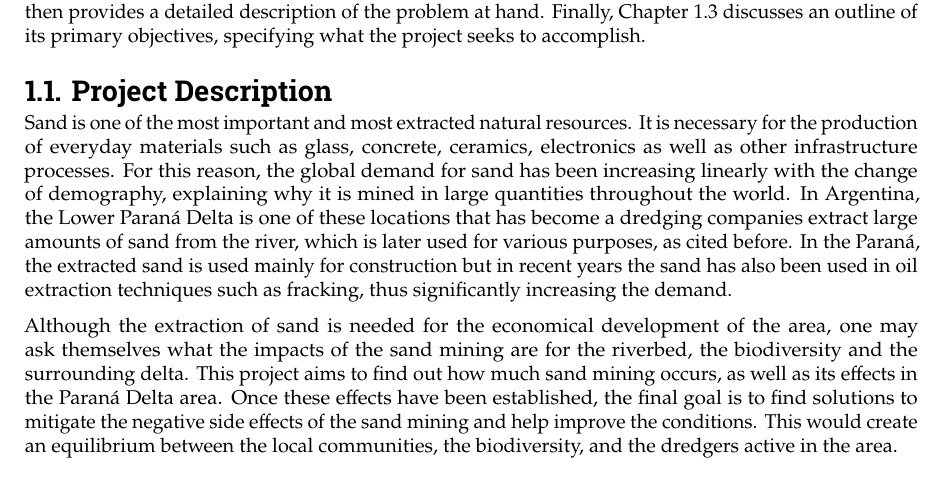
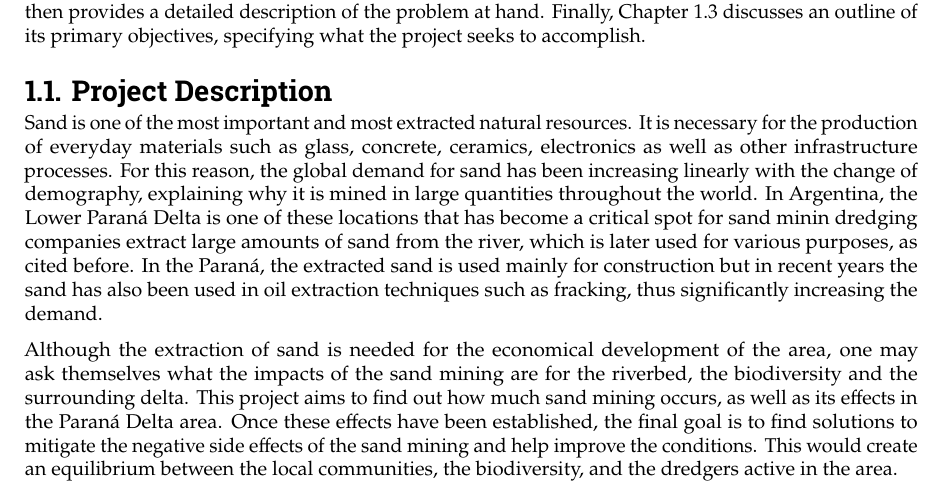
Before and after one commit to Njeapp2/bibtex, a LaTeX thesis (report.tex, which reads mainmatter/1-Introduction.tex): part of page 7 of 121, cut so that both start at the same text. Compiled offline with pdfLaTeX.

Commit message:
Update on Overleaf.

```diff
--- a/mainmatter/1-Introduction.tex
+++ b/mainmatter/1-Introduction.tex
@@ -4,7 +4,7 @@
 Chapter 1.1 presents the context of the project, outlining the reasons behind its initiation. Chapter 1.2 then provides a detailed description of the problem at hand. Finally, Chapter 1.3 discusses an outline of its primary objectives, specifying what the project seeks to accomplish.
 
 \section{Project Description}
-Sand is one of the most important and most extracted natural resources. It is necessary for the production of everyday materials such as glass, concrete, ceramics, electronics as well as other infrastructure processes. For this reason, the global demand for sand has been increasing linearly with the change of demography, explaining why it is mined in large quantities throughout the world. In Argentina, the Lower Paraná Delta is one of these locations that has become a  dredging companies extract large amounts of sand from the river, which is later used for various purposes, as cited before. In the Paraná, the extracted sand is used mainly for construction but in recent years the sand has also been used in oil extraction techniques such as fracking, thus significantly increasing the demand.
+Sand is one of the most important and most extracted natural resources. It is necessary for the production of everyday materials such as glass, concrete, ceramics, electronics as well as other infrastructure processes. For this reason, the global demand for sand has been increasing linearly with the change of demography, explaining why it is mined in large quantities throughout the world. In Argentina, the Lower Paraná Delta is one of these locations that has become a critical spot for sand minin dredging companies extract large amounts of sand from the river, which is later used for various purposes, as cited before. In the Paraná, the extracted sand is used mainly for construction but in recent years the sand has also been used in oil extraction techniques such as fracking, thus significantly increasing the demand.
 
 
 Although the extraction of sand is needed for the economical development of the area, one may ask themselves what the impacts of the sand mining are for the riverbed, the biodiversity and the surrounding delta. This project aims to find out how much sand mining occurs, as well as its effects in the Paraná Delta area. Once these effects have been established, the final goal is to find solutions to mitigate the negative side effects of the sand mining and help improve the conditions. This would create an equilibrium between the local communities, the biodiversity, and the dredgers active in the area.
```
